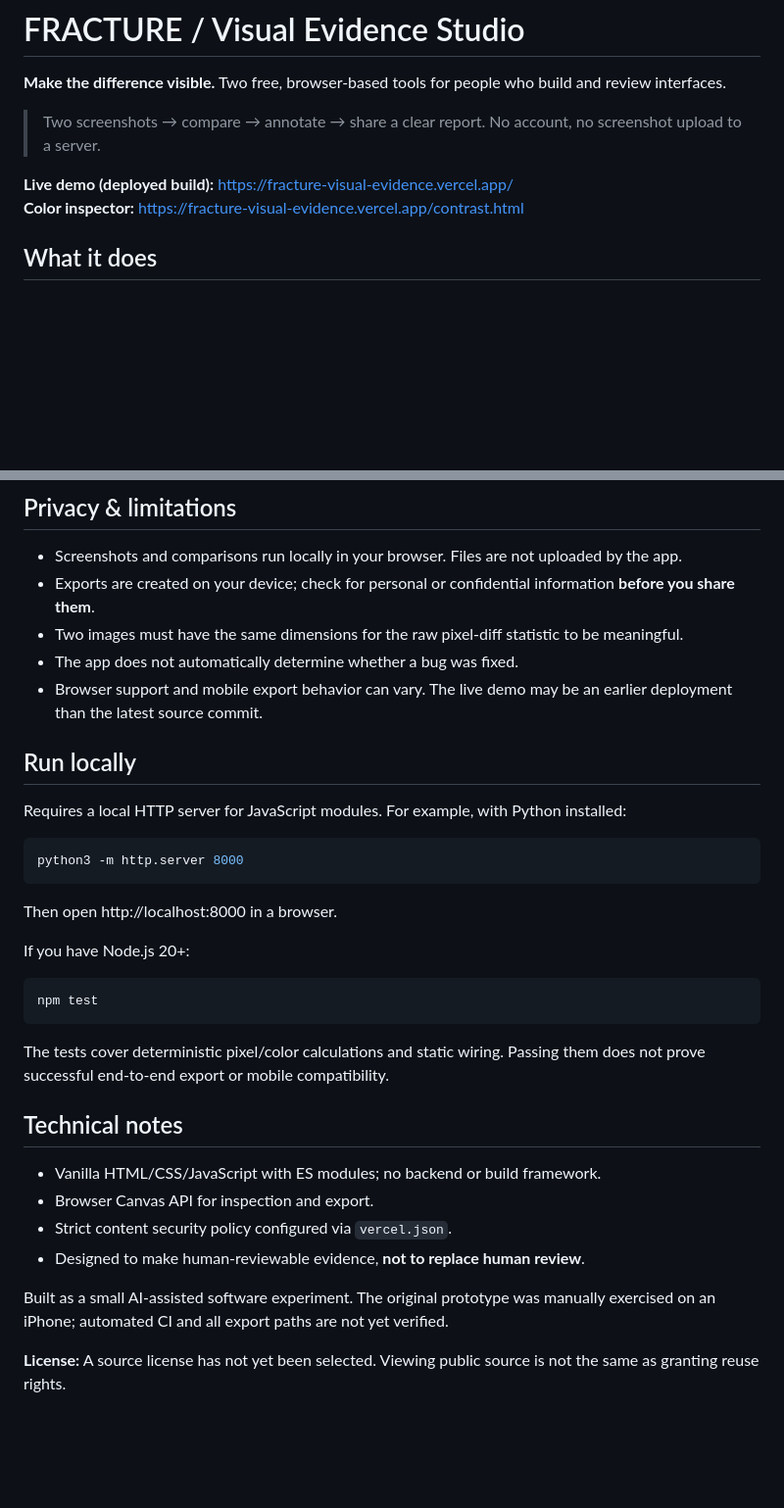
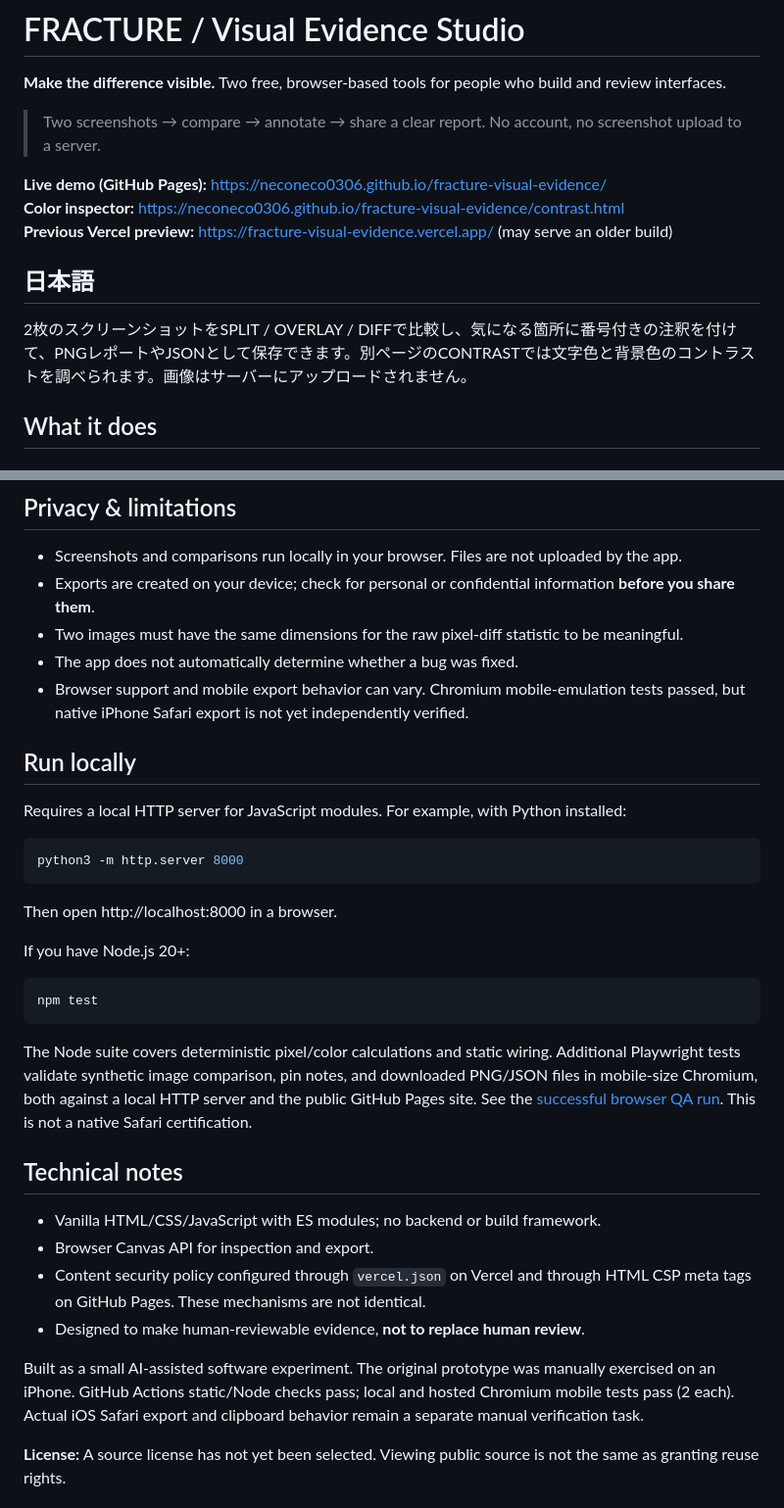
Before and after one commit to neconeco0306/fracture-visual-evidence, a Markdown page: README.md, 2 parts joined by grey strips. Shown at 98% size. GitHub-like rendering; blank space fills up the shorter version.

Commit message:
docs: feature hosted GitHub Pages URL, accurate green browser QA and Japanese summary

````diff
--- a/README.md
+++ b/README.md
@@ -4,8 +4,13 @@
 
 > Two screenshots → compare → annotate → share a clear report. No account, no screenshot upload to a server.
 
-**Live demo (deployed build):** https://fracture-visual-evidence.vercel.app/
-**Color inspector:** https://fracture-visual-evidence.vercel.app/contrast.html
+**Live demo (GitHub Pages):** https://neconeco0306.github.io/fracture-visual-evidence/
+**Color inspector:** https://neconeco0306.github.io/fracture-visual-evidence/contrast.html
+**Previous Vercel preview:** https://fracture-visual-evidence.vercel.app/ (may serve an older build)
+
+## 日本語
+
+2枚のスクリーンショットをSPLIT / OVERLAY / DIFFで比較し、気になる箇所に番号付きの注釈を付けて、PNGレポートやJSONとして保存できます。別ページのCONTRASTでは文字色と背景色のコントラストを調べられます。画像はサーバーにアップロードされません。
 
 ## What it does
 
@@ -27,7 +32,7 @@
 - Exports are created on your device; check for personal or confidential information **before you share them**.
 - Two images must have the same dimensions for the raw pixel-diff statistic to be meaningful.
 - The app does not automatically determine whether a bug was fixed.
-- Browser support and mobile export behavior can vary. The live demo may be an earlier deployment than the latest source commit.
+- Browser support and mobile export behavior can vary. Chromium mobile-emulation tests passed, but native iPhone Safari export is not yet independently verified.
 
 ## Run locally
 
@@ -45,16 +50,16 @@ If you have Node.js 20+:
 npm test
 ```
 
-The tests cover deterministic pixel/color calculations and static wiring. Passing them does not prove successful end-to-end export or mobile compatibility.
+The Node suite covers deterministic pixel/color calculations and static wiring. Additional Playwright tests validate synthetic image comparison, pin notes, and downloaded PNG/JSON files in mobile-size Chromium, both against a local HTTP server and the public GitHub Pages site. See the [successful browser QA run](https://github.com/neconeco0306/fracture-visual-evidence/actions/runs/38611610221). This is not a native Safari certification.
 
 ## Technical notes
 
 - Vanilla HTML/CSS/JavaScript with ES modules; no backend or build framework.
 - Browser Canvas API for inspection and export.
-- Strict content security policy configured via `vercel.json`.
+- Content security policy configured through `vercel.json` on Vercel and through HTML CSP meta tags on GitHub Pages. These mechanisms are not identical.
 - Designed to make human-reviewable evidence, **not to replace human review**.
 
-Built as a small AI-assisted software experiment. The original prototype was manually exercised on an iPhone; automated CI and all export paths are not yet verified.
+Built as a small AI-assisted software experiment. The original prototype was manually exercised on an iPhone. GitHub Actions static/Node checks pass; local and hosted Chromium mobile tests pass (2 each). Actual iOS Safari export and clipboard behavior remain a separate manual verification task.
 
 **License:** A source license has not yet been selected. Viewing public source is not the same as granting reuse rights.
 
````
Also changed, not shown: other parts of README.md (+1 -3 lines).
